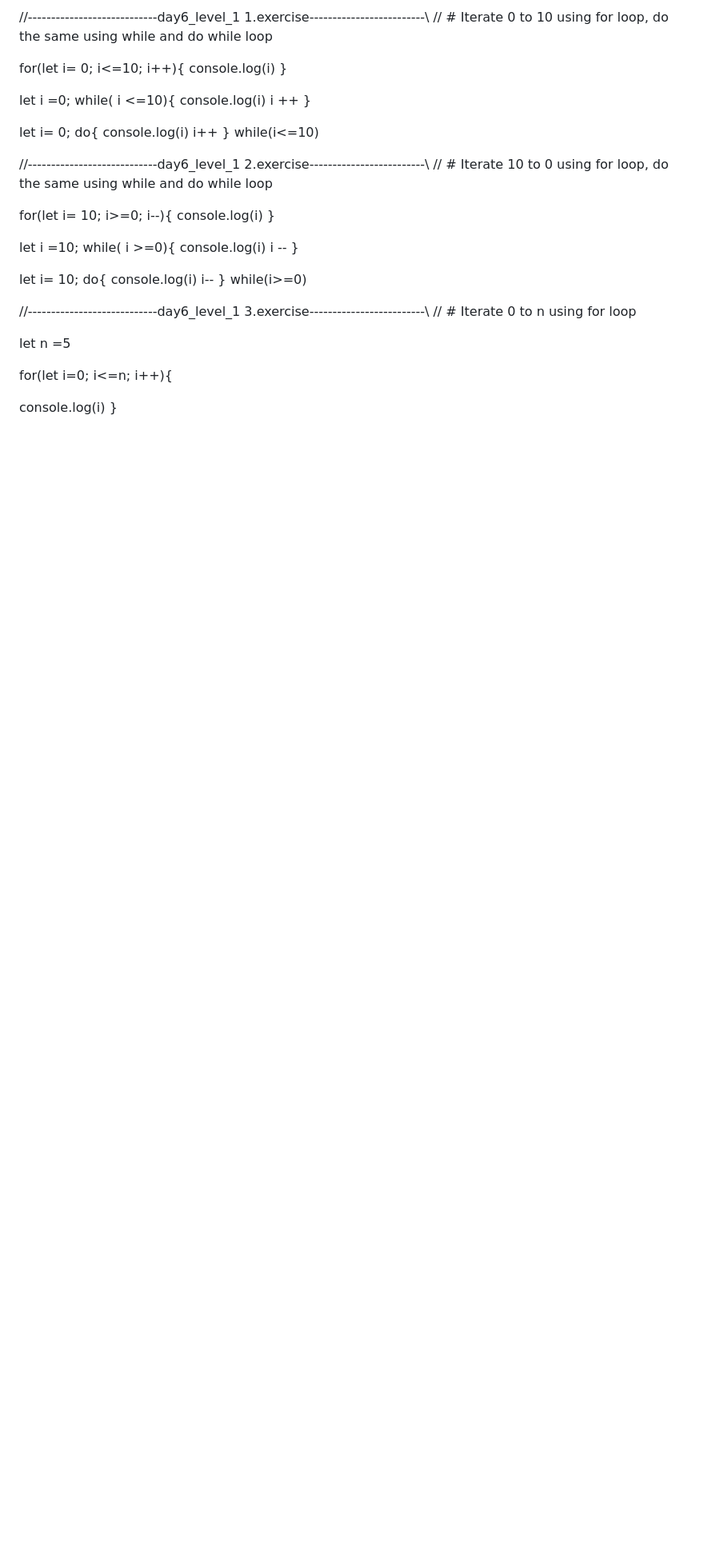
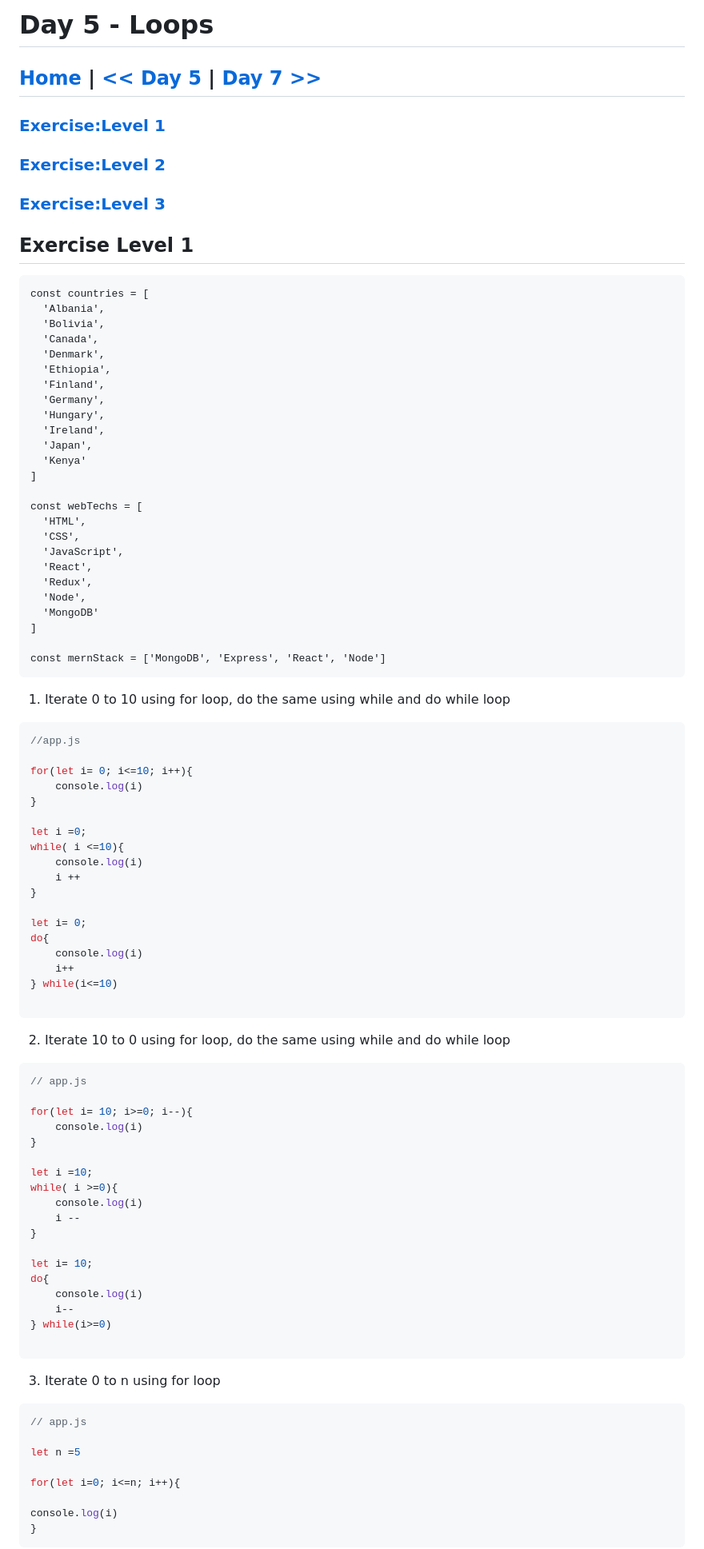
Before and after one commit to nvzt13/JavaScript-Exercise, a Markdown page: days/06_day_loops.md, the part around the change printed below. Shown: that part at 80% size. Rendered like a GitHub page; blank space fills up the shorter version.

````diff
--- a/days/06_day_loops.md
+++ b/days/06_day_loops.md
@@ -1,5 +1,45 @@
-//----------------------------day6_level_1 1.exercise-------------------------\\
-// # Iterate 0 to 10 using for loop, do the same using while and do while loop
+# Day 5 - Loops
+
+ ## [Home](../README.md) | [<< Day 5](./05_day_arrays.md) | [Day 7 >>](07_day_function.md)
+
+
+### [Exercise:Level 1](#exercise-level-1)
+### [Exercise:Level 2](#exercise-level-2)
+### [Exercise:Level 3](#exercise-level-3)
+
+## Exercise Level 1
+```
+const countries = [
+  'Albania',
+  'Bolivia',
+  'Canada',
+  'Denmark',
+  'Ethiopia',
+  'Finland',
+  'Germany',
+  'Hungary',
+  'Ireland',
+  'Japan',
+  'Kenya'
+]
+
+const webTechs = [
+  'HTML',
+  'CSS',
+  'JavaScript',
+  'React',
+  'Redux',
+  'Node',
+  'MongoDB'
+]
+
+const mernStack = ['MongoDB', 'Express', 'React', 'Node']
+```
+
+1. Iterate 0 to 10 using for loop, do the same using while and do while loop
+
+```js
+//app.js
 
 for(let i= 0; i<=10; i++){
     console.log(i)
@@ -17,8 +57,12 @@ do{
     i++
 } while(i<=10)
 
-//----------------------------day6_level_1 2.exercise-------------------------\\
-// # Iterate 10 to 0 using for loop, do the same using while and do while loop
+```
+
+ 2. Iterate 10 to 0 using for loop, do the same using while and do while loop
+
+```js
+// app.js
 
 for(let i= 10; i>=0; i--){
     console.log(i)
@@ -36,8 +80,11 @@ do{
     i--
 } while(i>=0)
 
-//----------------------------day6_level_1 3.exercise-------------------------\\
-// # Iterate 0 to n using for loop
+```
+ 3. Iterate 0 to n using for loop
+
+```js
+// app.js
 
 let n =5
 
@@ -45,4 +92,5 @@ for(let i=0; i<=n; i++){
 
 console.log(i)
 }
+```
 
````
Also changed, not shown: other parts of days/06_day_loops.md (+295 -80 lines).
